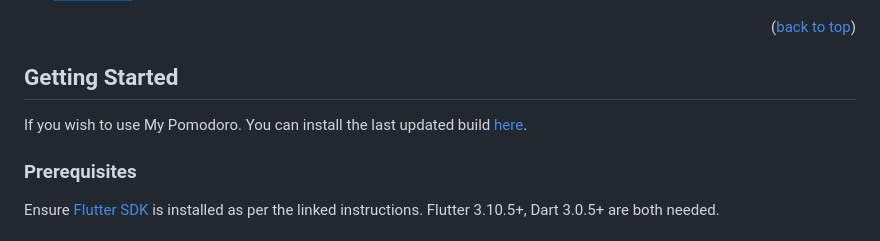
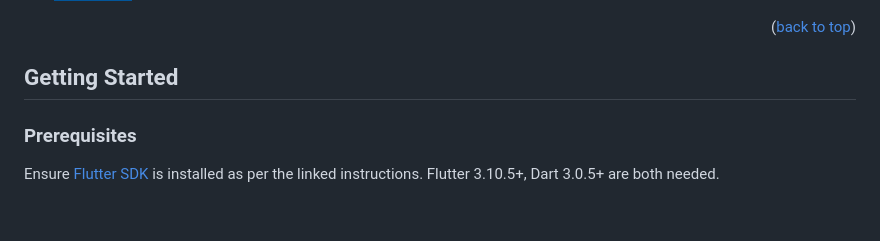
Before and after one commit to NathanPerezR/my_pomodoro, a Markdown page: README.md, the part around the change. GitHub-like rendering; badges without logos.

```diff
--- a/README.md
+++ b/README.md
@@ -64,8 +64,6 @@ My Pomodoro is a simple pomodoro timer with a built in task list for Windows.
 
 <!-- GETTING STARTED -->
 ## Getting Started
-
-If you wish to use My Pomodoro.  You can install the last updated build [here](build\windows\runner\Release\my_pomodoro.exe).
 
 ### Prerequisites
 
```
